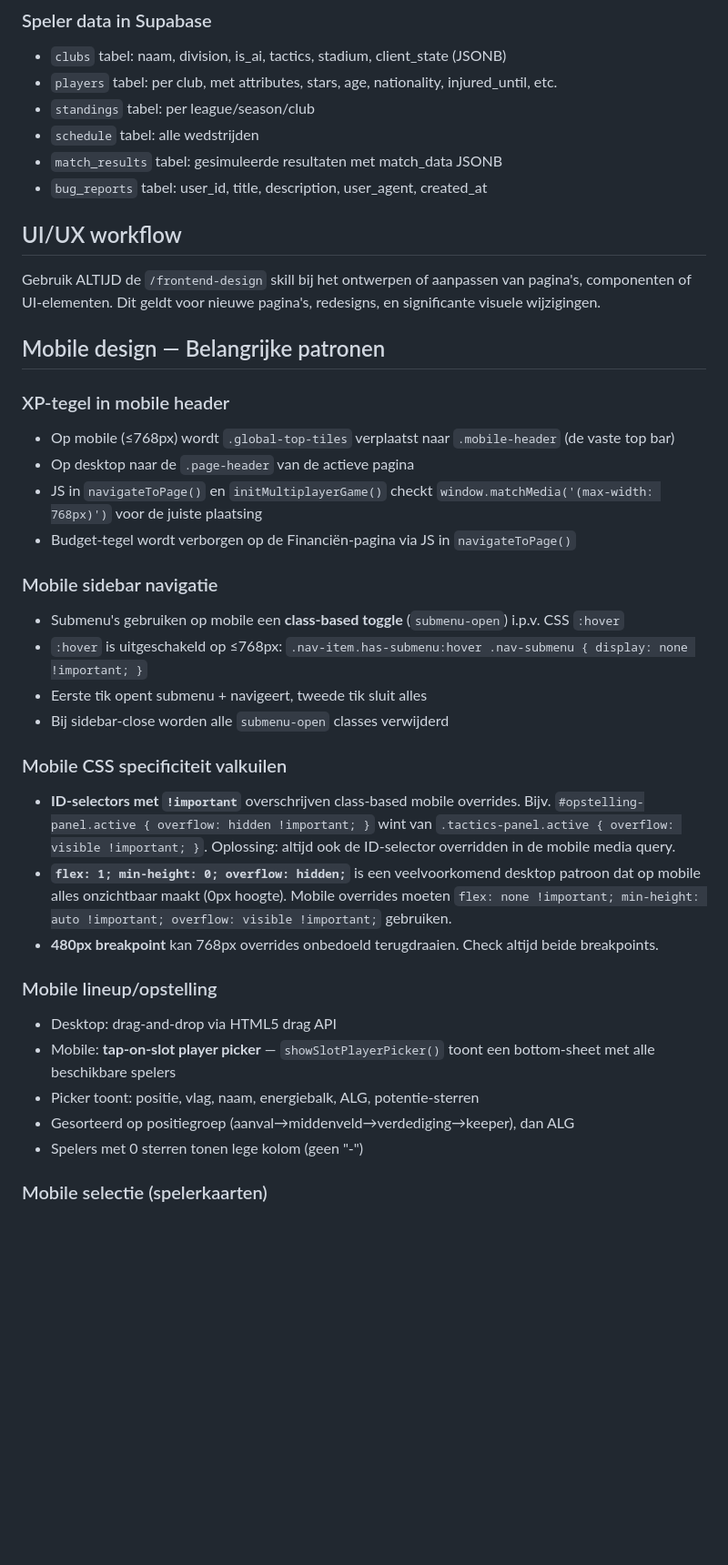
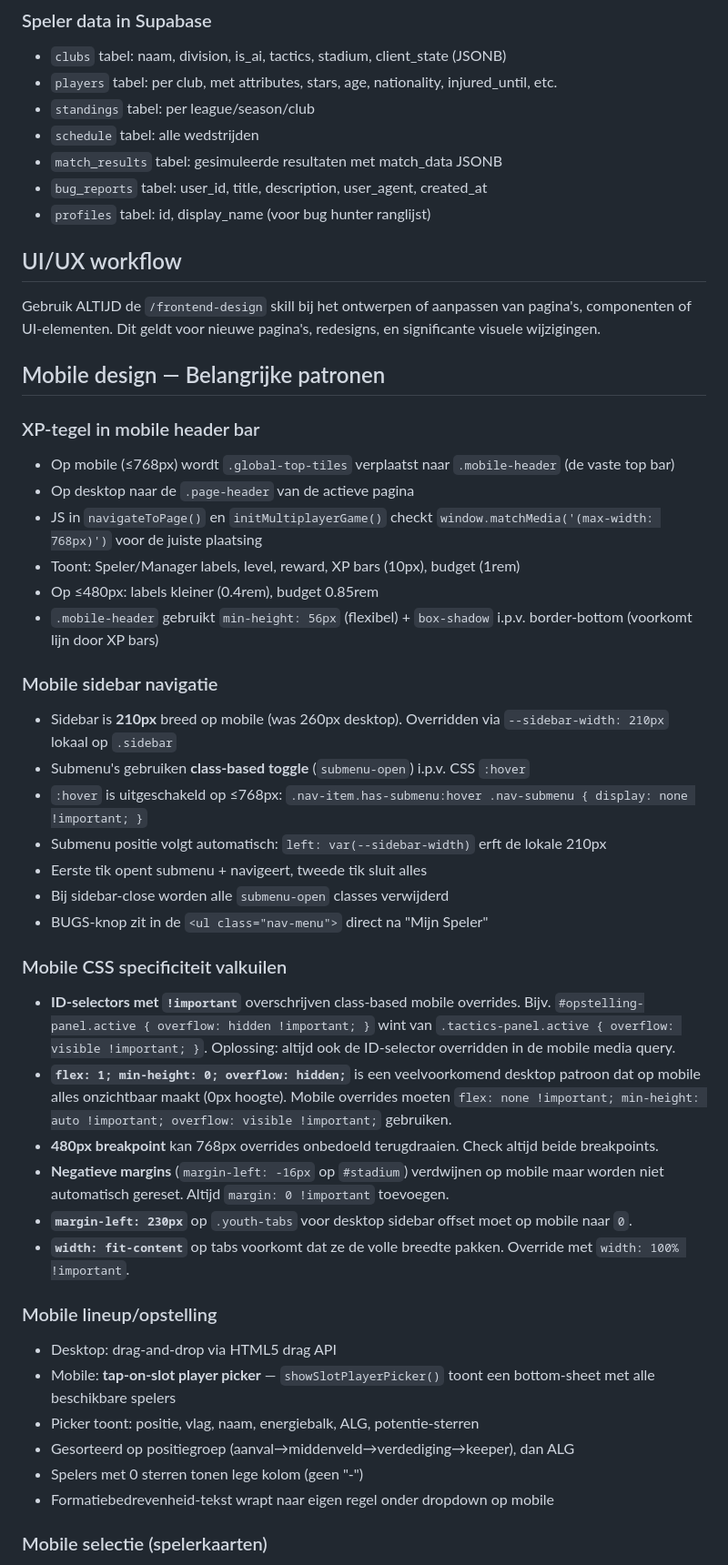
Before and after one commit to SingaporeCity/zaterdagvoetbal, a Markdown page: CLAUDE.md, the part around one of its changes. Shown at 91% size. Drawn GitHub-style; blank space fills up the shorter version.

```diff
--- a/CLAUDE.md
+++ b/CLAUDE.md
@@ -94,28 +94,37 @@ cd /Users/patrickjeeninga/zaterdagvoetbal && git add <files> && git commit -m "b
 - `schedule` tabel: alle wedstrijden
 - `match_results` tabel: gesimuleerde resultaten met match_data JSONB
 - `bug_reports` tabel: user_id, title, description, user_agent, created_at
+- `profiles` tabel: id, display_name (voor bug hunter ranglijst)
 
 ## UI/UX workflow
 Gebruik ALTIJD de `/frontend-design` skill bij het ontwerpen of aanpassen van pagina's, componenten of UI-elementen. Dit geldt voor nieuwe pagina's, redesigns, en significante visuele wijzigingen.
 
 ## Mobile design — Belangrijke patronen
 
-### XP-tegel in mobile header
+### XP-tegel in mobile header bar
 - Op mobile (≤768px) wordt `.global-top-tiles` verplaatst naar `.mobile-header` (de vaste top bar)
 - Op desktop naar de `.page-header` van de actieve pagina
 - JS in `navigateToPage()` en `initMultiplayerGame()` checkt `window.matchMedia('(max-width: 768px)')` voor de juiste plaatsing
-- Budget-tegel wordt verborgen op de Financiën-pagina via JS in `navigateToPage()`
+- Toont: Speler/Manager labels, level, reward, XP bars (10px), budget (1rem)
+- Op ≤480px: labels kleiner (0.4rem), budget 0.85rem
+- `.mobile-header` gebruikt `min-height: 56px` (flexibel) + `box-shadow` i.p.v. border-bottom (voorkomt lijn door XP bars)
 
 ### Mobile sidebar navigatie
-- Submenu's gebruiken op mobile een **class-based toggle** (`submenu-open`) i.p.v. CSS `:hover`
+- Sidebar is **210px** breed op mobile (was 260px desktop). Overridden via `--sidebar-width: 210px` lokaal op `.sidebar`
+- Submenu's gebruiken **class-based toggle** (`submenu-open`) i.p.v. CSS `:hover`
 - `:hover` is uitgeschakeld op ≤768px: `.nav-item.has-submenu:hover .nav-submenu { display: none !important; }`
+- Submenu positie volgt automatisch: `left: var(--sidebar-width)` erft de lokale 210px
 - Eerste tik opent submenu + navigeert, tweede tik sluit alles
 - Bij sidebar-close worden alle `submenu-open` classes verwijderd
+- BUGS-knop zit in de `<ul class="nav-menu">` direct na "Mijn Speler"
 
 ### Mobile CSS specificiteit valkuilen
 - **ID-selectors met `!important`** overschrijven class-based mobile overrides. Bijv. `#opstelling-panel.active { overflow: hidden !important; }` wint van `.tactics-panel.active { overflow: visible !important; }`. Oplossing: altijd ook de ID-selector overridden in de mobile media query.
 - **`flex: 1; min-height: 0; overflow: hidden;`** is een veelvoorkomend desktop patroon dat op mobile alles onzichtbaar maakt (0px hoogte). Mobile overrides moeten `flex: none !important; min-height: auto !important; overflow: visible !important;` gebruiken.
 - **480px breakpoint** kan 768px overrides onbedoeld terugdraaien. Check altijd beide breakpoints.
+- **Negatieve margins** (`margin-left: -16px` op `#stadium`) verdwijnen op mobile maar worden niet automatisch gereset. Altijd `margin: 0 !important` toevoegen.
+- **`margin-left: 230px`** op `.youth-tabs` voor desktop sidebar offset moet op mobile naar `0`.
+- **`width: fit-content`** op tabs voorkomt dat ze de volle breedte pakken. Override met `width: 100% !important`.
 
 ### Mobile lineup/opstelling
 - Desktop: drag-and-drop via HTML5 drag API
@@ -123,6 +132,7 @@ Gebruik ALTIJD de `/frontend-design` skill bij het ontwerpen of aanpassen van pa
 - Picker toont: positie, vlag, naam, energiebalk, ALG, potentie-sterren
 - Gesorteerd op positiegroep (aanval→middenveld→verdediging→keeper), dan ALG
 - Spelers met 0 sterren tonen lege kolom (geen "-")
+- Formatiebedrevenheid-tekst wrapt naar eigen regel onder dropdown op mobile
 
 ### Mobile selectie (spelerkaarten)
 - `pc-ratings` gebruikt `display: contents` zodat `pc-overall` en `pc-potential-stars` apart gepositioneerd worden in het grid
```
Also changed, not shown: other parts of CLAUDE.md (+71 -9 lines).
